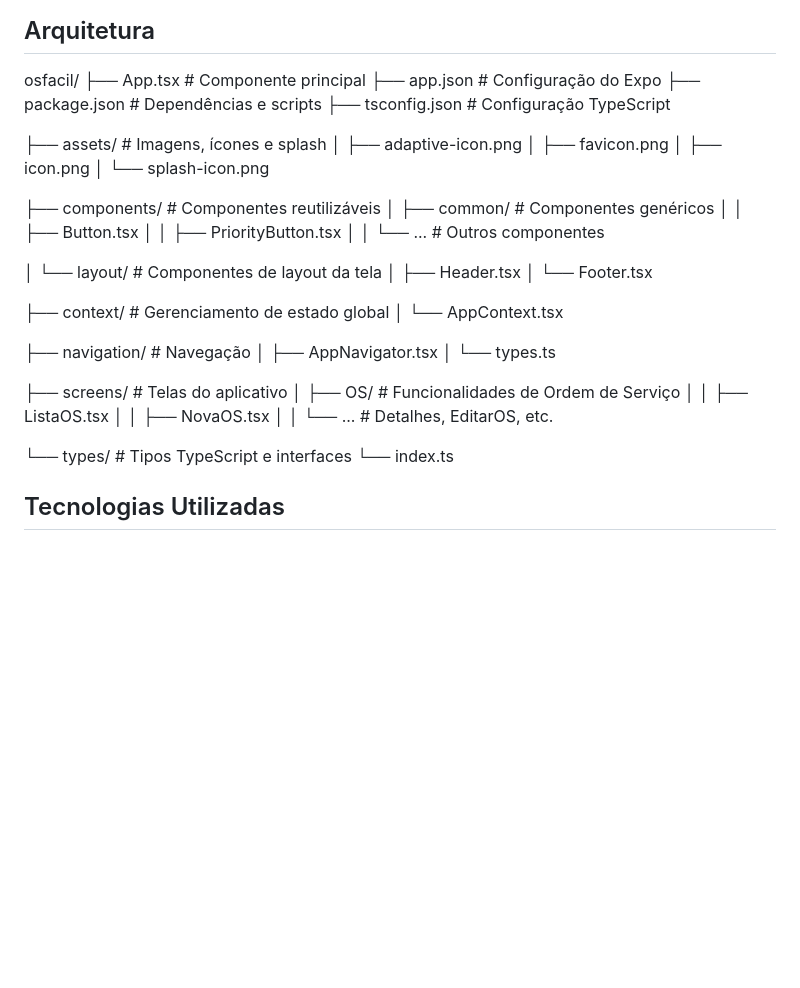
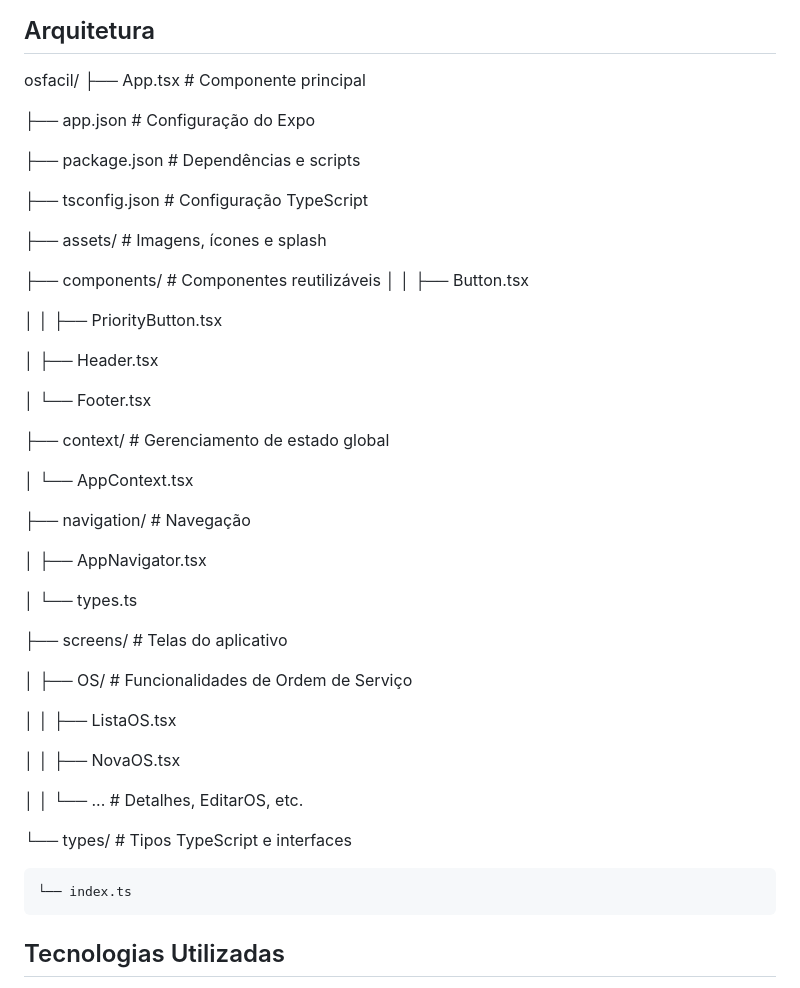
Before and after one commit to fabioeduu/osfacil-sprint-mobile, a Markdown page: README.md, the part around the change. GitHub-like rendering; blank space fills up the shorter version.

```diff
--- a/README.md
+++ b/README.md
@@ -38,46 +38,51 @@ As seguintes funcionalidades estão prontas para implementação:
 
 osfacil/
 ├── App.tsx                      # Componente principal
+
 ├── app.json                      # Configuração do Expo
+
 ├── package.json                  # Dependências e scripts
+
 ├── tsconfig.json                 # Configuração TypeScript
 
 ├── assets/                       # Imagens, ícones e splash
-│   ├── adaptive-icon.png
-│   ├── favicon.png
-│   ├── icon.png
-│   └── splash-icon.png
-
 
 ├── components/                   # Componentes reutilizáveis
-│   ├── common/                   # Componentes genéricos
 │   │   ├── Button.tsx
+
 │   │   ├── PriorityButton.tsx
-│   │   └── ...                   # Outros componentes
 
+│       ├── Header.tsx
 
-│   └── layout/                   # Componentes de layout da tela
-│       ├── Header.tsx
 │       └── Footer.tsx
 
 
 ├── context/                      # Gerenciamento de estado global
+
+
 │   └── AppContext.tsx
 
 
 ├── navigation/                   # Navegação
+
 │   ├── AppNavigator.tsx
+
 │   └── types.ts
 
 
 ├── screens/                      # Telas do aplicativo
+
 │   ├── OS/                       # Funcionalidades de Ordem de Serviço
+
 │   │   ├── ListaOS.tsx
+
 │   │   ├── NovaOS.tsx
+
 │   │   └── ...                   # Detalhes, EditarOS, etc.
 
 
 └── types/                        # Tipos TypeScript e interfaces
+
     └── index.ts
 
 
```
